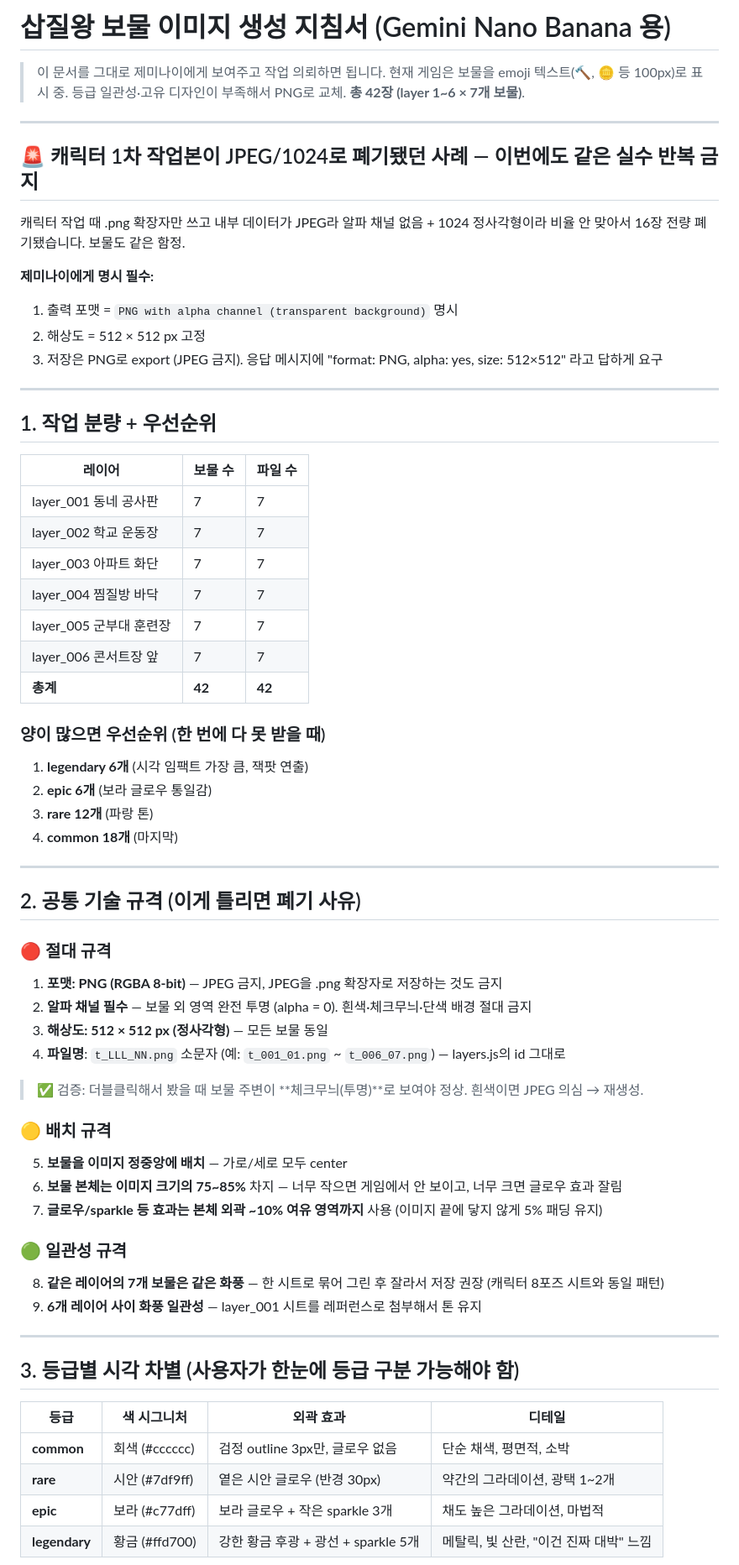
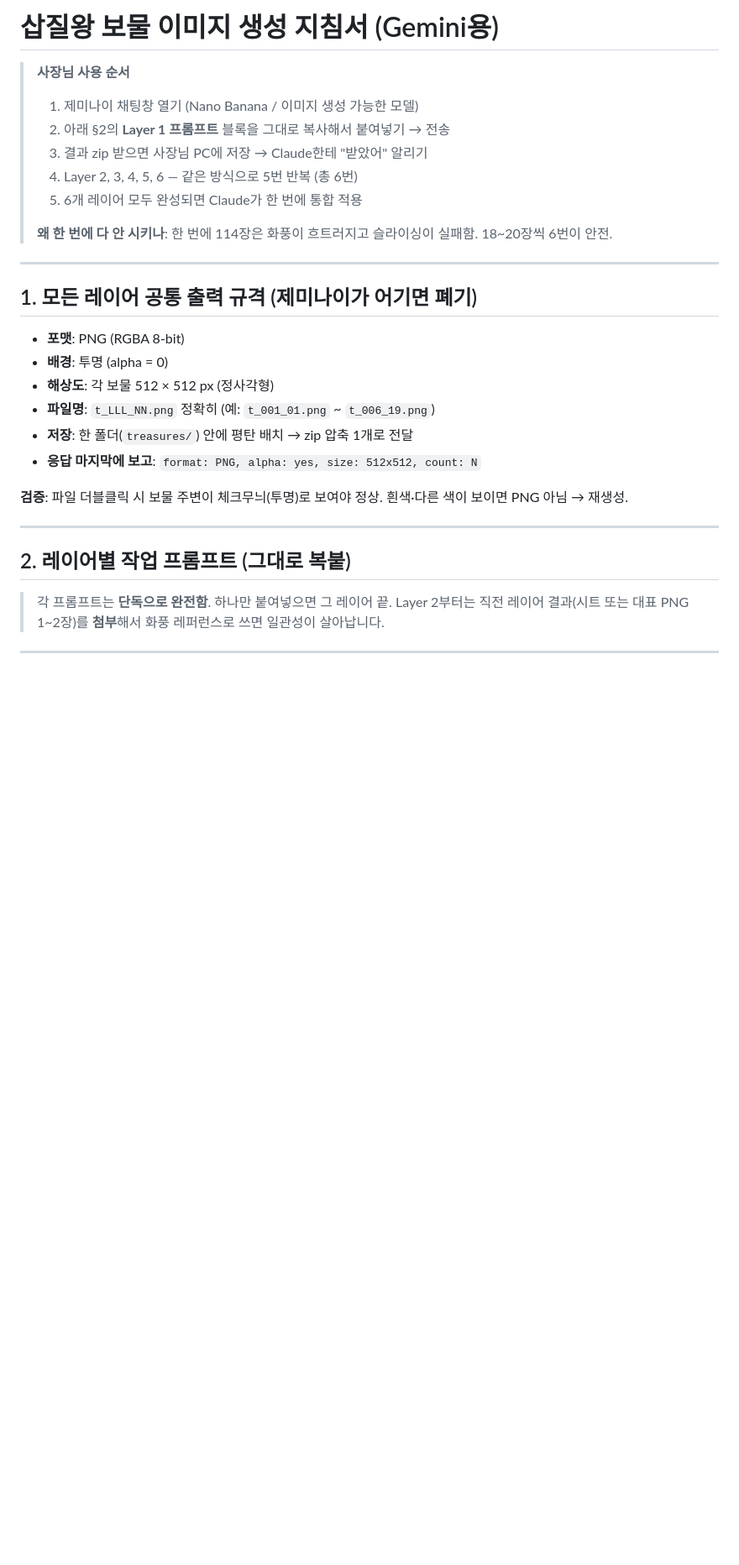
Before and after one commit to namooda7-gif/sapjil-wang, a Markdown page: docs/제미나이_보물_생성_지침서.md, the part around one of its changes. Shown at 84% size. Rendered like a GitHub page; blank space fills up the shorter version.

```diff
--- a/docs/제미나이_보물_생성_지침서.md
+++ b/docs/제미나이_보물_생성_지침서.md
@@ -1,69 +1,33 @@
-# 삽질왕 보물 이미지 생성 지침서 (Gemini Nano Banana 용)
+# 삽질왕 보물 이미지 생성 지침서 (Gemini용)
 
-> 이 문서를 그대로 제미나이에게 보여주고 작업 의뢰하면 됩니다.
-> 현재 게임은 보물을 emoji 텍스트(🔨, 🪙 등 100px)로 표시 중. 등급 일관성·고유 디자인이 부족해서 PNG로 교체.
-> **총 42장 (layer 1~6 × 7개 보물)**.
+> **사장님 사용 순서**
+> 1. 제미나이 채팅창 열기 (Nano Banana / 이미지 생성 가능한 모델)
+> 2. 아래 §2의 **Layer 1 프롬프트** 블록을 그대로 복사해서 붙여넣기 → 전송
+> 3. 결과 zip 받으면 사장님 PC에 저장 → Claude한테 "받았어" 알리기
+> 4. Layer 2, 3, 4, 5, 6 — 같은 방식으로 5번 반복 (총 6번)
+> 5. 6개 레이어 모두 완성되면 Claude가 한 번에 통합 적용
+>
+> **왜 한 번에 다 안 시키나**: 한 번에 114장은 화풍이 흐트러지고 슬라이싱이 실패함. 18~20장씩 6번이 안전.
 
 ---
 
-## 🚨 캐릭터 1차 작업본이 JPEG/1024로 폐기됐던 사례 — 이번에도 같은 실수 반복 금지
+## 1. 모든 레이어 공통 출력 규격 (제미나이가 어기면 폐기)
 
-캐릭터 작업 때 .png 확장자만 쓰고 내부 데이터가 JPEG라 알파 채널 없음 + 1024 정사각형이라 비율 안 맞아서 16장 전량 폐기됐습니다. 보물도 같은 함정.
+- **포맷**: PNG (RGBA 8-bit)
+- **배경**: 투명 (alpha = 0)
+- **해상도**: 각 보물 512 × 512 px (정사각형)
+- **파일명**: `t_LLL_NN.png` 정확히 (예: `t_001_01.png` ~ `t_006_19.png`)
+- **저장**: 한 폴더(`treasures/`) 안에 평탄 배치 → zip 압축 1개로 전달
+- **응답 마지막에 보고**: `format: PNG, alpha: yes, size: 512x512, count: N`
 
-**제미나이에게 명시 필수:**
-1. 출력 포맷 = `PNG with alpha channel (transparent background)` 명시
-2. 해상도 = 512 × 512 px 고정
-3. 저장은 PNG로 export (JPEG 금지). 응답 메시지에 "format: PNG, alpha: yes, size: 512×512" 라고 답하게 요구
+**검증**: 파일 더블클릭 시 보물 주변이 체크무늬(투명)로 보여야 정상. 흰색·다른 색이 보이면 PNG 아님 → 재생성.
 
 ---
 
-## 1. 작업 분량 + 우선순위
+## 2. 레이어별 작업 프롬프트 (그대로 복붙)
 
-| 레이어 | 보물 수 | 파일 수 |
-|---|---|---|
-| layer_001 동네 공사판 | 7 | 7 |
-| layer_002 학교 운동장 | 7 | 7 |
-| layer_003 아파트 화단 | 7 | 7 |
-| layer_004 찜질방 바닥 | 7 | 7 |
-| layer_005 군부대 훈련장 | 7 | 7 |
-| layer_006 콘서트장 앞 | 7 | 7 |
-| **총계** | **42** | **42** |
-
-### 양이 많으면 우선순위 (한 번에 다 못 받을 때)
-1. **legendary 6개** (시각 임팩트 가장 큼, 잭팟 연출)
-2. **epic 6개** (보라 글로우 통일감)
-3. **rare 12개** (파랑 톤)
-4. **common 18개** (마지막)
+> 각 프롬프트는 **단독으로 완전함**. 하나만 붙여넣으면 그 레이어 끝.
+> Layer 2부터는 직전 레이어 결과(시트 또는 대표 PNG 1~2장)를 **첨부**해서 화풍 레퍼런스로 쓰면 일관성이 살아납니다.
 
 ---
 
-## 2. 공통 기술 규격 (이게 틀리면 폐기 사유)
-
-### 🔴 절대 규격
-1. **포맷: PNG (RGBA 8-bit)** — JPEG 금지, JPEG을 .png 확장자로 저장하는 것도 금지
-2. **알파 채널 필수** — 보물 외 영역 완전 투명 (alpha = 0). 흰색·체크무늬·단색 배경 절대 금지
-3. **해상도: 512 × 512 px (정사각형)** — 모든 보물 동일
-4. **파일명**: `t_LLL_NN.png` 소문자 (예: `t_001_01.png` ~ `t_006_07.png`) — layers.js의 id 그대로
-
-> ✅ 검증: 더블클릭해서 봤을 때 보물 주변이 **체크무늬(투명)**로 보여야 정상. 흰색이면 JPEG 의심 → 재생성.
-
-### 🟡 배치 규격
-5. **보물을 이미지 정중앙에 배치** — 가로/세로 모두 center
-6. **보물 본체는 이미지 크기의 75~85%** 차지 — 너무 작으면 게임에서 안 보이고, 너무 크면 글로우 효과 잘림
-7. **글로우/sparkle 등 효과는 본체 외곽 ~10% 여유 영역까지** 사용 (이미지 끝에 닿지 않게 5% 패딩 유지)
-
-### 🟢 일관성 규격
-8. **같은 레이어의 7개 보물은 같은 화풍** — 한 시트로 묶어 그린 후 잘라서 저장 권장 (캐릭터 8포즈 시트와 동일 패턴)
-9. **6개 레이어 사이 화풍 일관성** — layer_001 시트를 레퍼런스로 첨부해서 톤 유지
-
----
-
-## 3. 등급별 시각 차별 (사용자가 한눈에 등급 구분 가능해야 함)
-
-| 등급 | 색 시그니처 | 외곽 효과 | 디테일 |
-|---|---|---|---|
-| **common** | 회색 (#cccccc) | 검정 outline 3px만, 글로우 없음 | 단순 채색, 평면적, 소박 |
-| **rare** | 시안 (#7df9ff) | 옅은 시안 글로우 (반경 30px) | 약간의 그라데이션, 광택 1~2개 |
-| **epic** | 보라 (#c77dff) | 보라 글로우 + 작은 sparkle 3개 | 채도 높은 그라데이션, 마법적 |
-| **legendary** | 황금 (#ffd700) | 강한 황금 후광 + 광선 + sparkle 5개 | 메탈릭, 빛 산란, "이건 진짜 대박" 느낌 |
-
```
Also changed, not shown: other parts of docs/제미나이_보물_생성_지침서.md (+416 -197 lines).
